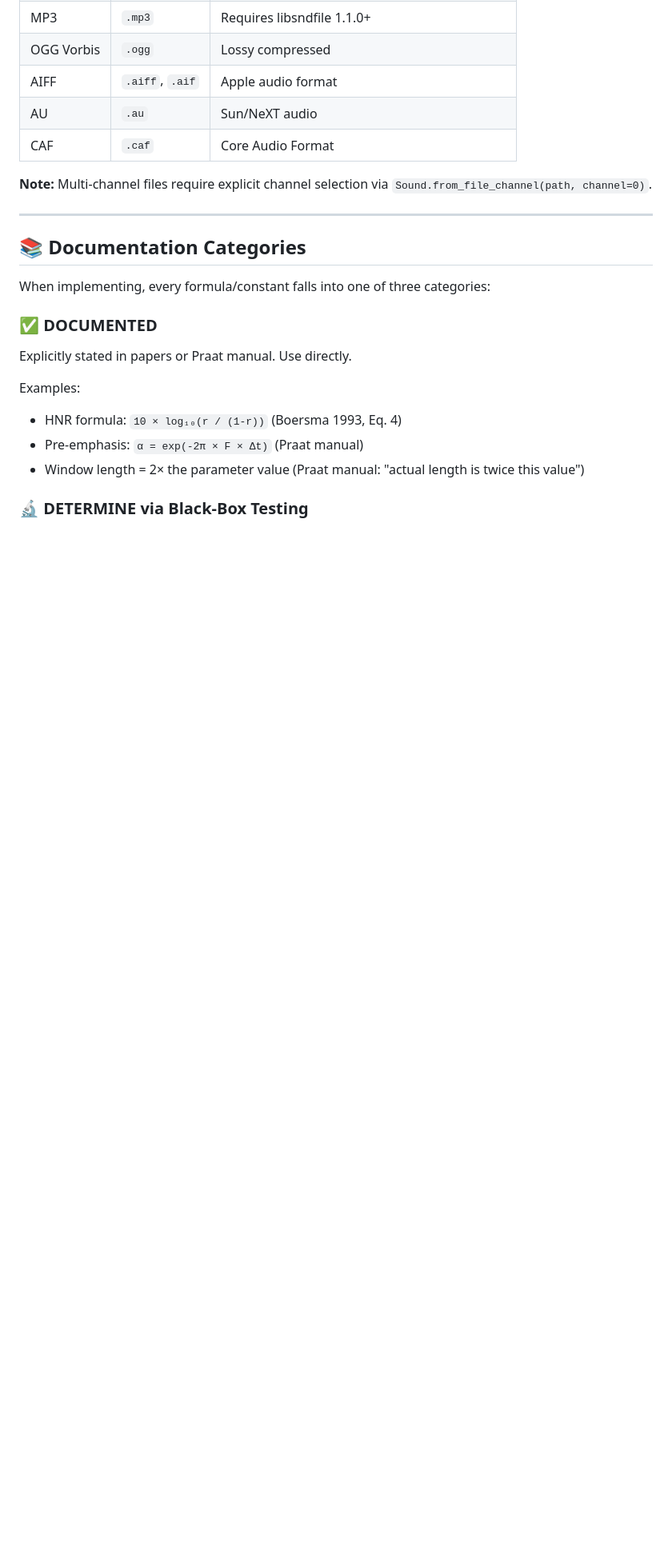
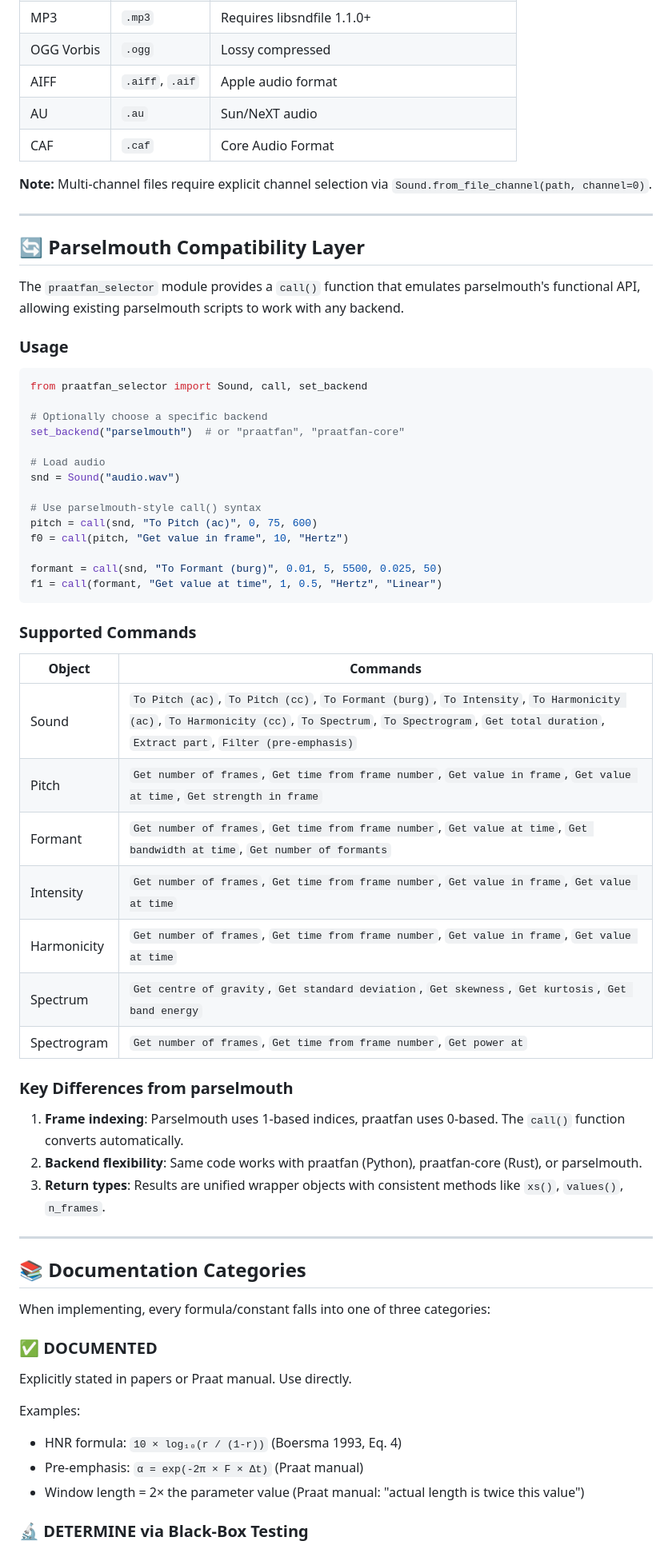
Before and after one commit to ucpresearch/praatfan-core-clean, a Markdown page: CLAUDE.md, the part around one of its changes. Shown at 80% size. GitHub-like rendering; blank space fills up the shorter version.

````diff
--- a/CLAUDE.md
+++ b/CLAUDE.md
@@ -57,6 +57,49 @@ praatfan uses **soundfile/libsndfile** for audio I/O, supporting a wide range of
 | CAF | `.caf` | Core Audio Format |
 
 **Note:** Multi-channel files require explicit channel selection via `Sound.from_file_channel(path, channel=0)`.
+
+---
+
+## 🔄 Parselmouth Compatibility Layer
+
+The `praatfan_selector` module provides a `call()` function that emulates parselmouth's functional API, allowing existing parselmouth scripts to work with any backend.
+
+### Usage
+
+```python
+from praatfan_selector import Sound, call, set_backend
+
+# Optionally choose a specific backend
+set_backend("parselmouth")  # or "praatfan", "praatfan-core"
+
+# Load audio
+snd = Sound("audio.wav")
+
+# Use parselmouth-style call() syntax
+pitch = call(snd, "To Pitch (ac)", 0, 75, 600)
+f0 = call(pitch, "Get value in frame", 10, "Hertz")
+
+formant = call(snd, "To Formant (burg)", 0.01, 5, 5500, 0.025, 50)
+f1 = call(formant, "Get value at time", 1, 0.5, "Hertz", "Linear")
+```
+
+### Supported Commands
+
+| Object | Commands |
+|--------|----------|
+| Sound | `To Pitch (ac)`, `To Pitch (cc)`, `To Formant (burg)`, `To Intensity`, `To Harmonicity (ac)`, `To Harmonicity (cc)`, `To Spectrum`, `To Spectrogram`, `Get total duration`, `Extract part`, `Filter (pre-emphasis)` |
+| Pitch | `Get number of frames`, `Get time from frame number`, `Get value in frame`, `Get value at time`, `Get strength in frame` |
+| Formant | `Get number of frames`, `Get time from frame number`, `Get value at time`, `Get bandwidth at time`, `Get number of formants` |
+| Intensity | `Get number of frames`, `Get time from frame number`, `Get value in frame`, `Get value at time` |
+| Harmonicity | `Get number of frames`, `Get time from frame number`, `Get value in frame`, `Get value at time` |
+| Spectrum | `Get centre of gravity`, `Get standard deviation`, `Get skewness`, `Get kurtosis`, `Get band energy` |
+| Spectrogram | `Get number of frames`, `Get time from frame number`, `Get power at` |
+
+### Key Differences from parselmouth
+
+1. **Frame indexing**: Parselmouth uses 1-based indices, praatfan uses 0-based. The `call()` function converts automatically.
+2. **Backend flexibility**: Same code works with praatfan (Python), praatfan-core (Rust), or parselmouth.
+3. **Return types**: Results are unified wrapper objects with consistent methods like `xs()`, `values()`, `n_frames`.
 
 ---
 
````
Also changed, not shown: other parts of CLAUDE.md (+14 -10 lines), README.md (+26 -0 lines).
